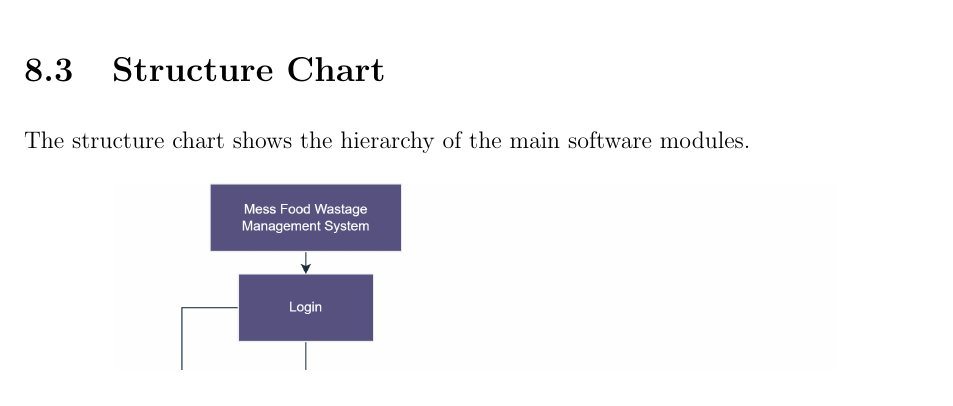
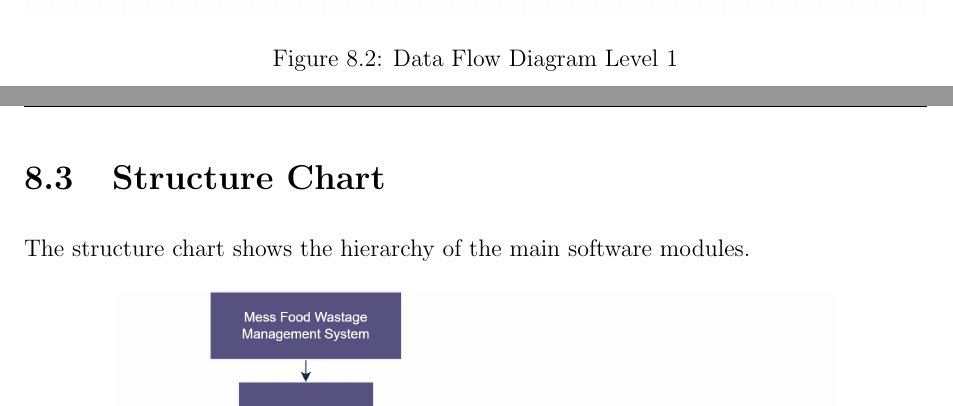
Before and after one commit to Arka-Deep/SRS-Report--SE-Assignment, a LaTeX document (TEX files/messSRS.tex): part of page 19 of 25 before the commit and two parts of pages 19 and 20 of 26 after it, the two joined at a grey line, cut at the place of the change. Compiled offline with pdfLaTeX.

Commit message:
Added DFD LVL1 Diagram

```diff
--- a/TEX files/messSRS.tex
+++ b/TEX files/messSRS.tex
@@ -495,3 +497,10 @@
 	\item Wastage Management
 	\item Report and Analytics Management
 \end{enumerate}
+\begin{figure}[H]
+	\centering
+	\includegraphics[
+	width=\textwidth,
+	height=0.63\textheight,
+	]{diagrams/dfd_level1.jpeg}
+	\caption{Data Flow Diagram Level 1}
```
Also changed, not shown: TEX files/diagrams/dfd_level0.jpeg, TEX files/diagrams/dfd_level1.jpeg (added), TEX files/messSRS.pdf, TEX files/messSRS.tex (17 more changed lines), 4 other files. Lines whose indentation alone changed are shown as unchanged.
